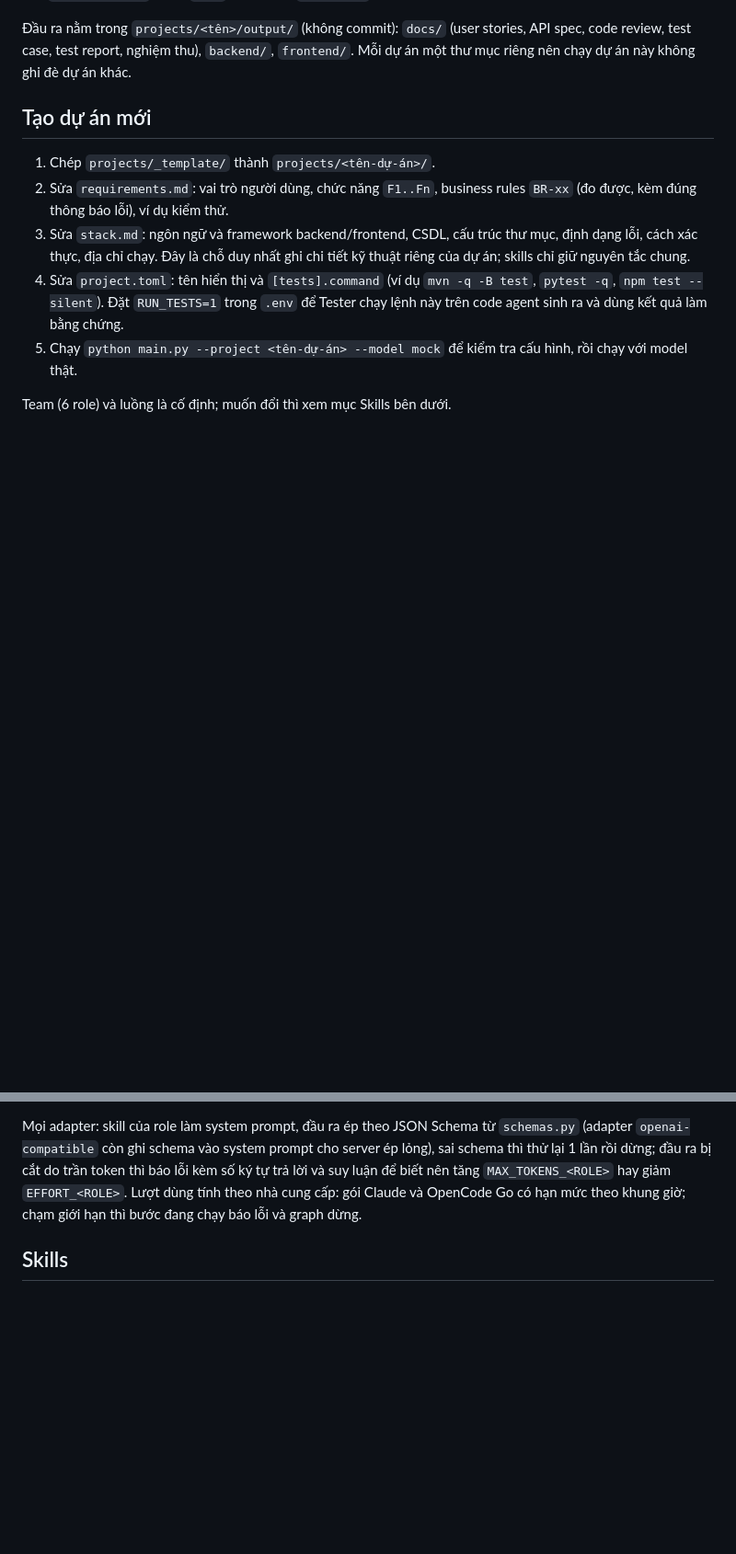
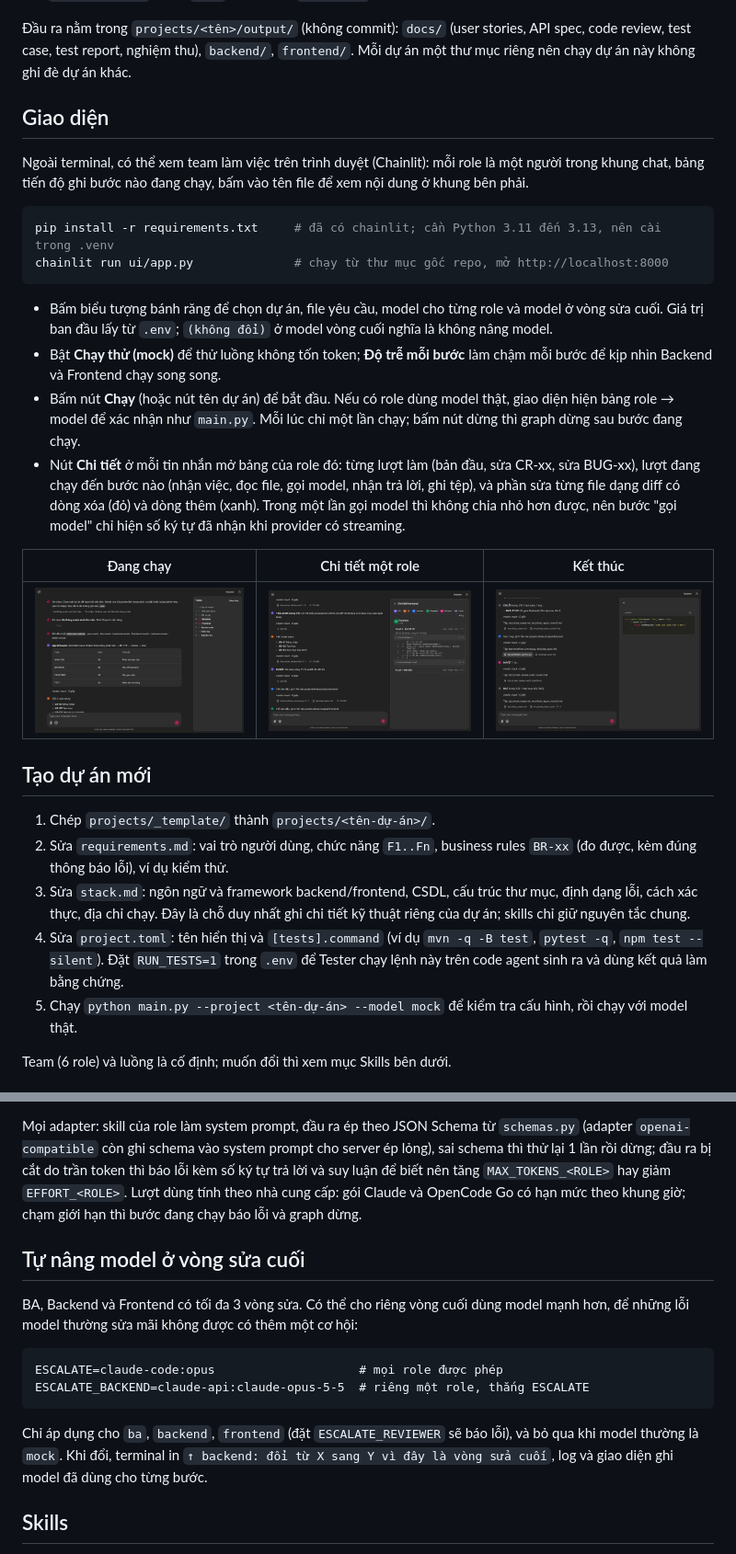
Before and after one commit to huuvietnguyen72/multi-agent-team, a Markdown page: README.md, 2 parts joined by grey strips. Shown at 92% size. Drawn GitHub-style; pictures changed too: docs/images/ui-done.png (added), docs/images/ui-role-detail.png (added), docs/images/ui-running.png (added); blank space fills up the shorter version.

Commit message:
feat(ui): role detail panel with per-turn steps and diffs
Co-Authored-By: Claude Opus 5.5 <noreply@anthropic.com>
Claude-Session: https://claude.ai/code/session_01UwipXDdV7qYWBFtr4P9CUz

````diff
--- a/README.md
+++ b/README.md
@@ -42,6 +42,24 @@ python -m pytest -q tests                            # test khung (không gọi
 Đặt `PROJECT=<tên>` trong `.env` để khỏi gõ `--project` mỗi lần.
 
 Đầu ra nằm trong `projects/<tên>/output/` (không commit): `docs/` (user stories, API spec, code review, test case, test report, nghiệm thu), `backend/`, `frontend/`. Mỗi dự án một thư mục riêng nên chạy dự án này không ghi đè dự án khác.
+
+## Giao diện
+
+Ngoài terminal, có thể xem team làm việc trên trình duyệt (Chainlit): mỗi role là một người trong khung chat, bảng tiến độ ghi bước nào đang chạy, bấm vào tên file để xem nội dung ở khung bên phải.
+
+```powershell
+pip install -r requirements.txt     # đã có chainlit; cần Python 3.11 đến 3.13, nên cài trong .venv
+chainlit run ui/app.py              # chạy từ thư mục gốc repo, mở http://localhost:8000
+```
+
+- Bấm biểu tượng bánh răng để chọn dự án, file yêu cầu, model cho từng role và model ở vòng sửa cuối. Giá trị ban đầu lấy từ `.env`; `(không đổi)` ở model vòng cuối nghĩa là không nâng model.
+- Bật **Chạy thử (mock)** để thử luồng không tốn token; **Độ trễ mỗi bước** làm chậm mỗi bước để kịp nhìn Backend và Frontend chạy song song.
+- Bấm nút **Chạy** (hoặc nút tên dự án) để bắt đầu. Nếu có role dùng model thật, giao diện hiện bảng role → model để xác nhận như `main.py`. Mỗi lúc chỉ một lần chạy; bấm nút dừng thì graph dừng sau bước đang chạy.
+- Nút **Chi tiết** ở mỗi tin nhắn mở bảng của role đó: từng lượt làm (bản đầu, sửa CR-xx, sửa BUG-xx), lượt đang chạy đến bước nào (nhận việc, đọc file, gọi model, nhận trả lời, ghi tệp), và phần sửa từng file dạng diff có dòng xóa (đỏ) và dòng thêm (xanh). Trong một lần gọi model thì không chia nhỏ hơn được, nên bước "gọi model" chỉ hiện số ký tự đã nhận khi provider có streaming.
+
+| Đang chạy | Chi tiết một role | Kết thúc |
+| --- | --- | --- |
+| ![](docs/images/ui-running.png) | ![](docs/images/ui-role-detail.png) | ![](docs/images/ui-done.png) |
 
 ## Tạo dự án mới
 
@@ -114,6 +132,17 @@ rồi đặt `MODEL_BACKEND=my-vllm:<tên model>`. Tùy chọn của từng adap
 
 Mọi adapter: skill của role làm system prompt, đầu ra ép theo JSON Schema từ `schemas.py` (adapter `openai-compatible` còn ghi schema vào system prompt cho server ép lỏng), sai schema thì thử lại 1 lần rồi dừng; đầu ra bị cắt do trần token thì báo lỗi kèm số ký tự trả lời và suy luận để biết nên tăng `MAX_TOKENS_<ROLE>` hay giảm `EFFORT_<ROLE>`. Lượt dùng tính theo nhà cung cấp: gói Claude và OpenCode Go có hạn mức theo khung giờ; chạm giới hạn thì bước đang chạy báo lỗi và graph dừng.
 
+## Tự nâng model ở vòng sửa cuối
+
+BA, Backend và Frontend có tối đa 3 vòng sửa. Có thể cho riêng vòng cuối dùng model mạnh hơn, để những lỗi model thường sửa mãi không được có thêm một cơ hội:
+
+```
+ESCALATE=claude-code:opus                    # mọi role được phép
+ESCALATE_BACKEND=claude-api:claude-opus-5-5  # riêng một role, thắng ESCALATE
+```
+
+Chỉ áp dụng cho `ba`, `backend`, `frontend` (đặt `ESCALATE_REVIEWER` sẽ báo lỗi), và bỏ qua khi model thường là `mock`. Khi đổi, terminal in `↑ backend: đổi từ X sang Y vì đây là vòng sửa cuối`, log và giao diện ghi model đã dùng cho từng bước.
+
 ## Skills
 
 Mỗi role có một `skills/<role>/SKILL.md`. Nội dung quy trình được rút gọn và chỉnh từ [addyosmani/agent-skills](https://github.com/addyosmani/agent-skills) (MIT, xem `THIRD_PARTY_NOTICES.md`) và viết chung cho mọi dự án: không nhắc đề, stack hay framework cụ thể. `tests/test_project.py` kiểm tra điều này. Khi stack của dự án quy định khác một quy tắc chung trong skill, agent làm theo stack. Adapter `anthropic` và `openai-compatible` bỏ frontmatter rồi dùng phần còn lại làm system prompt (`anthropic` có prompt caching); adapter `claude-code` nạp nguyên file.
````
Also changed, not shown: 11 other files.
